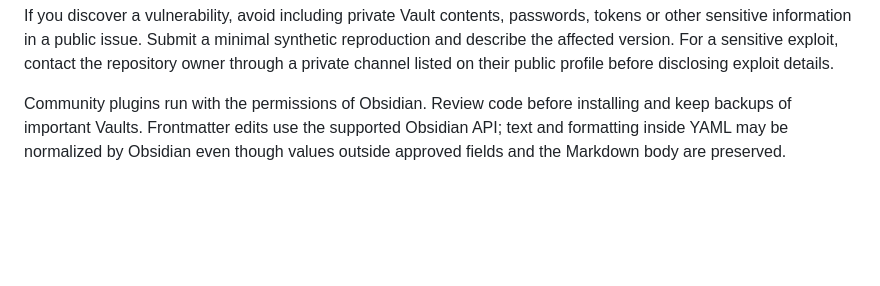
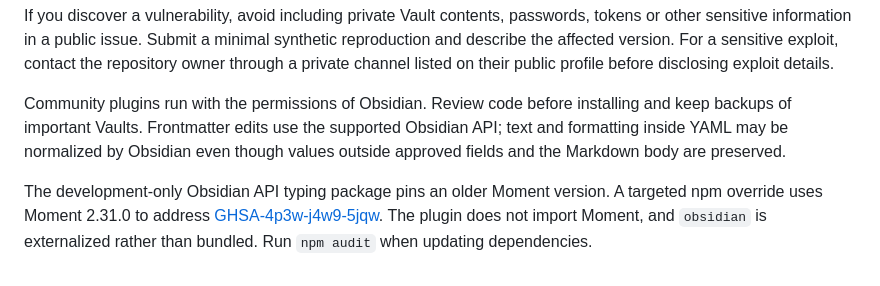
Before and after one commit to LiuYi217/obsidian-engineering-workbench, a Markdown page: SECURITY.md, the part around the change. Rendered like a GitHub page; blank space fills up the shorter version.

```diff
--- a/SECURITY.md
+++ b/SECURITY.md
@@ -5,3 +5,5 @@ This plugin runs locally inside the Vault and currently makes no network request
 If you discover a vulnerability, avoid including private Vault contents, passwords, tokens or other sensitive information in a public issue. Submit a minimal synthetic reproduction and describe the affected version. For a sensitive exploit, contact the repository owner through a private channel listed on their public profile before disclosing exploit details.
 
 Community plugins run with the permissions of Obsidian. Review code before installing and keep backups of important Vaults. Frontmatter edits use the supported Obsidian API; text and formatting inside YAML may be normalized by Obsidian even though values outside approved fields and the Markdown body are preserved.
+
+The development-only Obsidian API typing package pins an older Moment version. A targeted npm override uses Moment 2.31.0 to address [GHSA-4p3w-j4w9-5jqw](https://github.com/advisories/GHSA-4p3w-j4w9-5jqw). The plugin does not import Moment, and `obsidian` is externalized rather than bundled. Run `npm audit` when updating dependencies.
```
Also changed, not shown: README.md (+5 -1 lines), docs/verification.md (+5 -2 lines), docs/screenshots/workbench-home.png (added), docs/screenshots/workbench-mobile.png (added), docs/screenshots/workbench-people.png (added), 2 other files.
